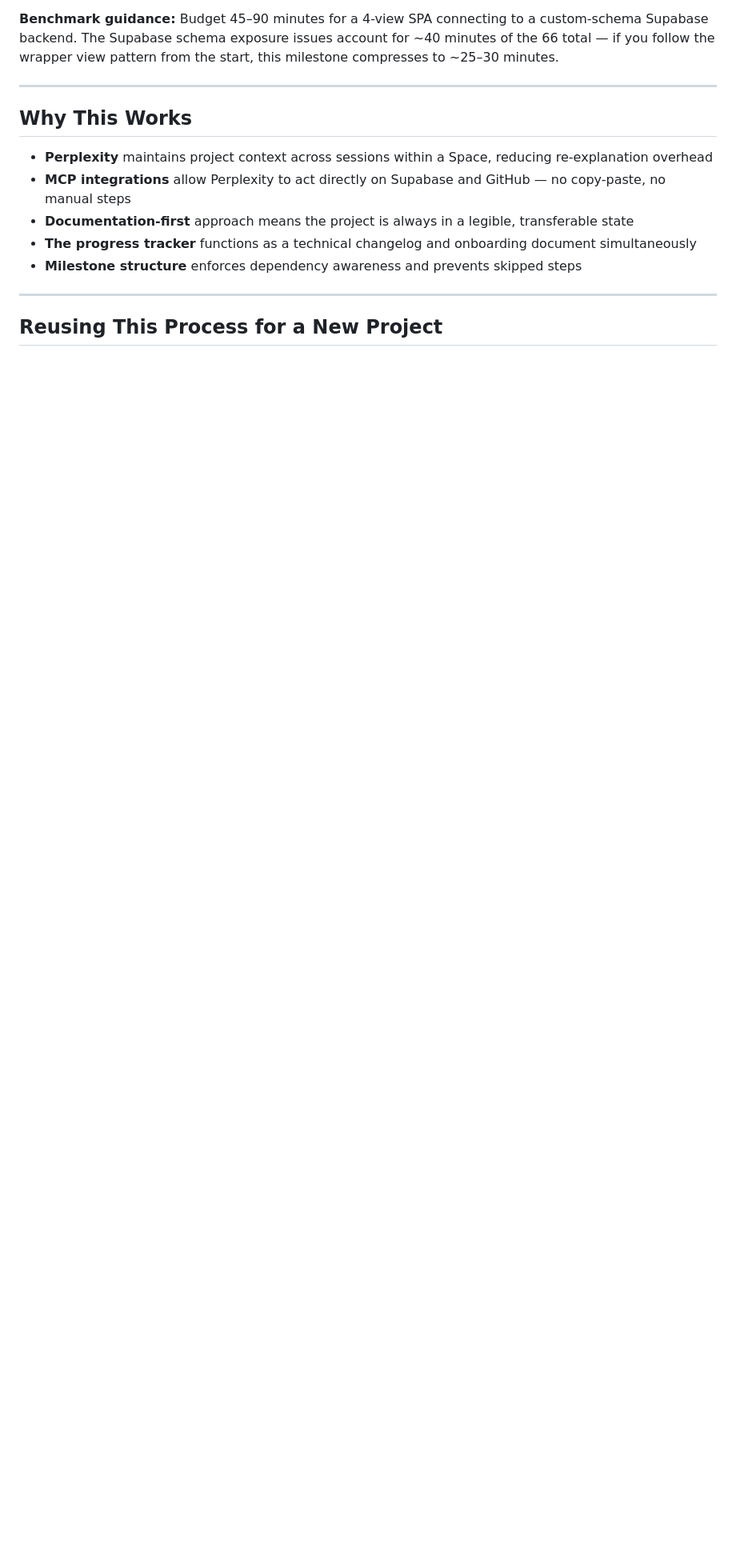
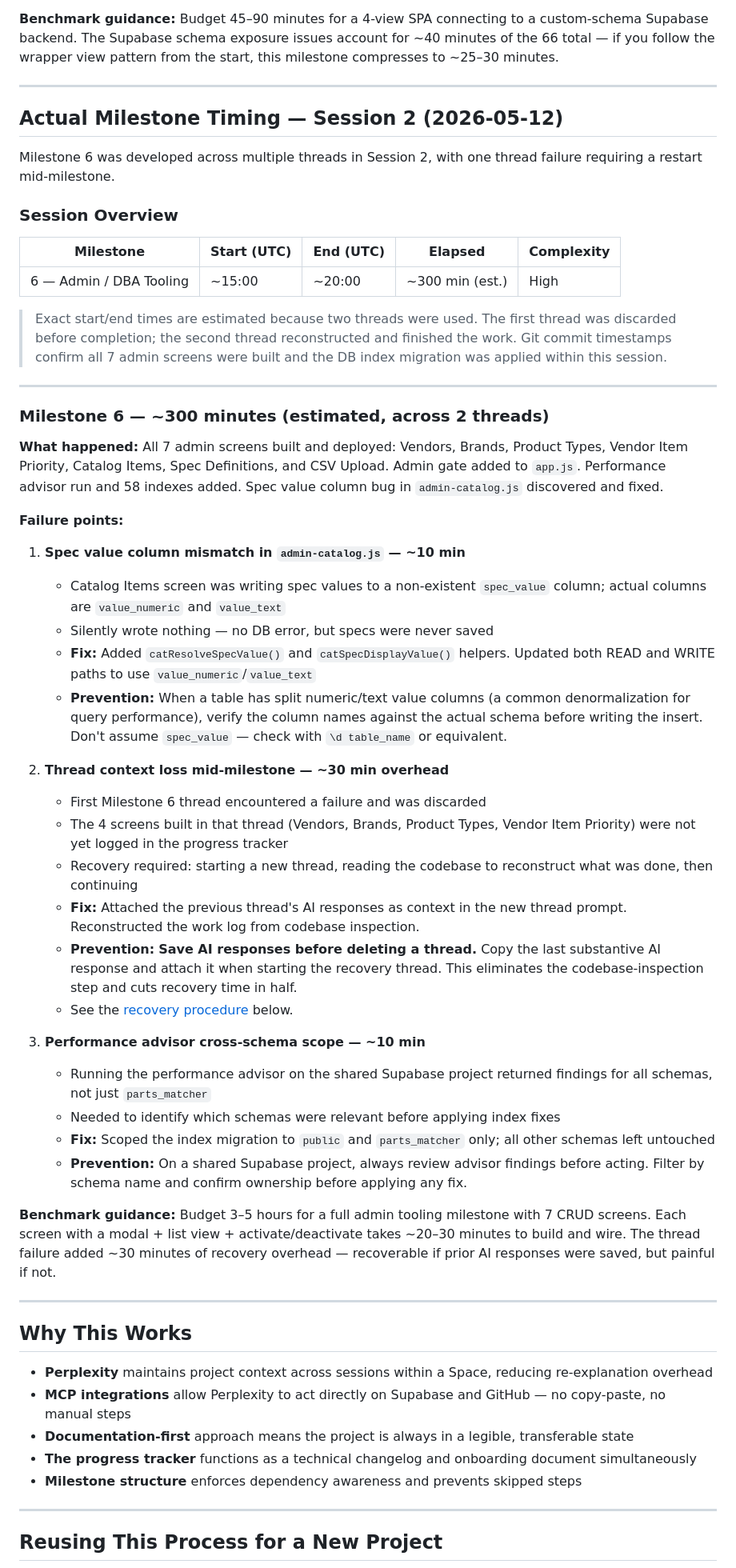
Before and after one commit to andredavisme/parts-spec-matcher, a Markdown page: docs/build-guide.md, the part around one of its changes. Shown at 80% size. Drawn GitHub-style; blank space fills up the shorter version.

Commit message:
docs: add Milestone 6 timing and Session 2 notes to build-guide

```diff
--- a/docs/build-guide.md
+++ b/docs/build-guide.md
@@ -470,6 +483,49 @@ This milestone had the most failure points — all Supabase-specific — which e
 
 ---
 
+## Actual Milestone Timing — Session 2 (2026-05-12)
+
+Milestone 6 was developed across multiple threads in Session 2, with one thread failure requiring a restart mid-milestone.
+
+### Session Overview
+
+| Milestone | Start (UTC) | End (UTC) | Elapsed | Complexity |
+|---|---|---|---|---|
+| 6 — Admin / DBA Tooling | ~15:00 | ~20:00 | ~300 min (est.) | High |
+
+> Exact start/end times are estimated because two threads were used. The first thread was discarded before completion; the second thread reconstructed and finished the work. Git commit timestamps confirm all 7 admin screens were built and the DB index migration was applied within this session.
+
+---
+
+### Milestone 6 — ~300 minutes (estimated, across 2 threads)
+**What happened:** All 7 admin screens built and deployed: Vendors, Brands, Product Types, Vendor Item Priority, Catalog Items, Spec Definitions, and CSV Upload. Admin gate added to `app.js`. Performance advisor run and 58 indexes added. Spec value column bug in `admin-catalog.js` discovered and fixed.
+
+**Failure points:**
+
+1. **Spec value column mismatch in `admin-catalog.js` — ~10 min**
+   - Catalog Items screen was writing spec values to a non-existent `spec_value` column; actual columns are `value_numeric` and `value_text`
+   - Silently wrote nothing — no DB error, but specs were never saved
+   - **Fix:** Added `catResolveSpecValue()` and `catSpecDisplayValue()` helpers. Updated both READ and WRITE paths to use `value_numeric`/`value_text`
+   - **Prevention:** When a table has split numeric/text value columns (a common denormalization for query performance), verify the column names against the actual schema before writing the insert. Don't assume `spec_value` — check with `\d table_name` or equivalent.
+
+2. **Thread context loss mid-milestone — ~30 min overhead**
+   - First Milestone 6 thread encountered a failure and was discarded
+   - The 4 screens built in that thread (Vendors, Brands, Product Types, Vendor Item Priority) were not yet logged in the progress tracker
+   - Recovery required: starting a new thread, reading the codebase to reconstruct what was done, then continuing
+   - **Fix:** Attached the previous thread's AI responses as context in the new thread prompt. Reconstructed the work log from codebase inspection.
+   - **Prevention:** **Save AI responses before deleting a thread.** Copy the last substantive AI response and attach it when starting the recovery thread. This eliminates the codebase-inspection step and cuts recovery time in half.
+   - See the [recovery procedure](#when-the-ai-prompt-fails--how-to-recover) below.
+
+3. **Performance advisor cross-schema scope — ~10 min**
+   - Running the performance advisor on the shared Supabase project returned findings for all schemas, not just `parts_matcher`
+   - Needed to identify which schemas were relevant before applying index fixes
+   - **Fix:** Scoped the index migration to `public` and `parts_matcher` only; all other schemas left untouched
+   - **Prevention:** On a shared Supabase project, always review advisor findings before acting. Filter by schema name and confirm ownership before applying any fix.
+
+**Benchmark guidance:** Budget 3–5 hours for a full admin tooling milestone with 7 CRUD screens. Each screen with a modal + list view + activate/deactivate takes ~20–30 minutes to build and wire. The thread failure added ~30 minutes of recovery overhead — recoverable if prior AI responses were saved, but painful if not.
+
+---
+
 ## Why This Works
 
 - **Perplexity** maintains project context across sessions within a Space, reducing re-explanation overhead
```
Also changed, not shown: other parts of docs/build-guide.md (+26 -7 lines).
